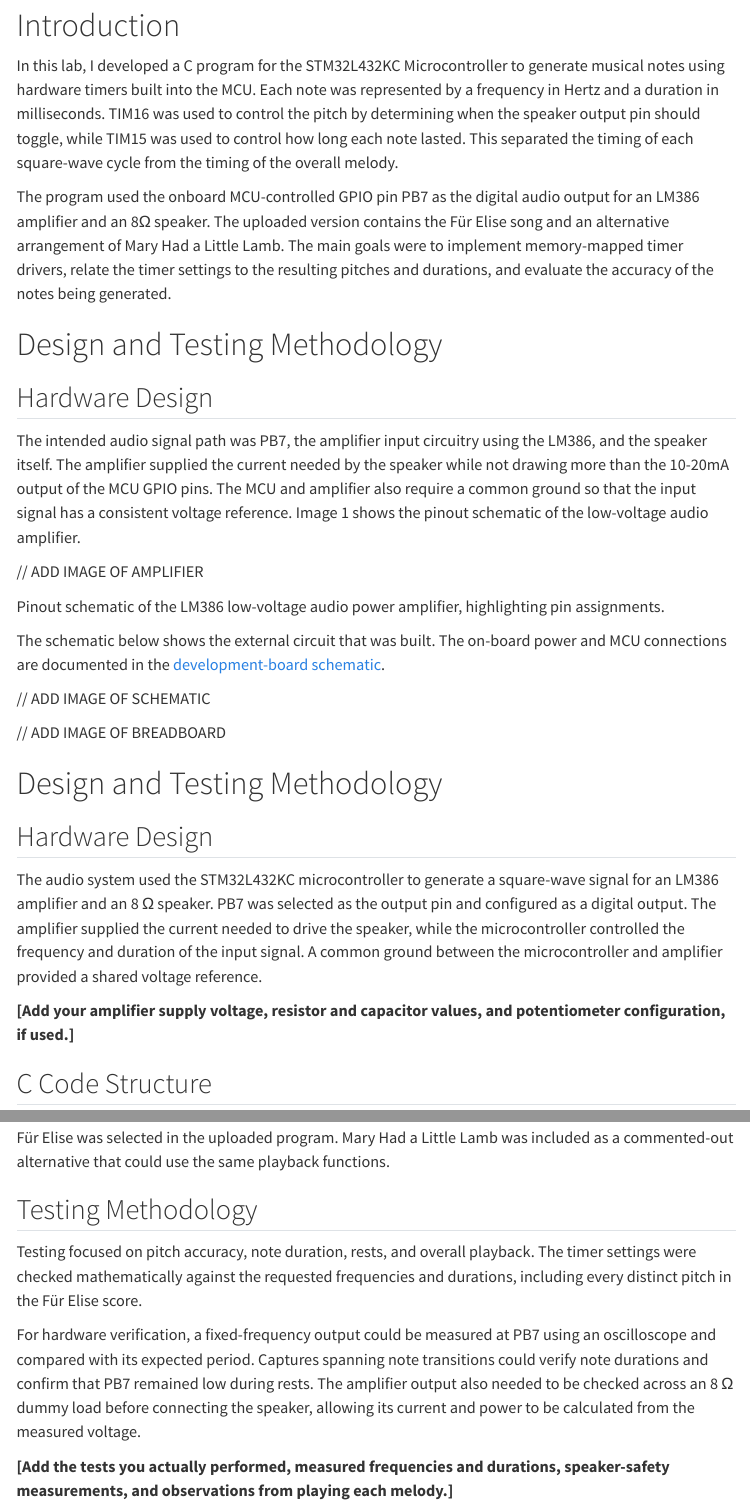
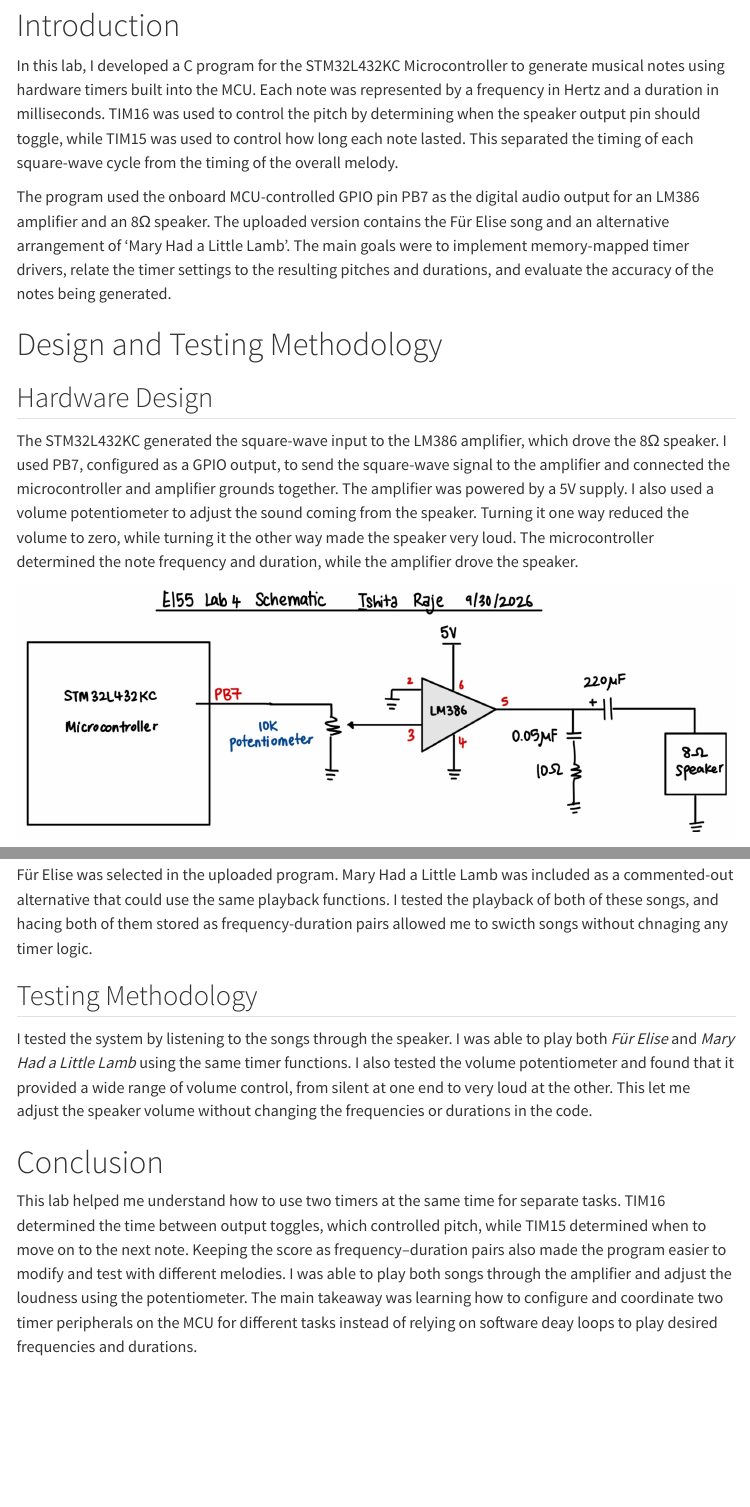
Before and after one commit to iraje02/e155-microps-quarto-portfolio, a Quarto document (labs/lab 4/lab4.qmd): the page in a window 1100 px wide, from 130 px down, and a second part further down, joined at a grey line. Rendered offline with R 4.5, knitr and Pandoc in place of Quarto, with nearby package versions; menus at the side of the page are left out.

Commit message:
Update Lab 4

```diff
--- a/labs/lab 4/lab4.qmd
+++ b/labs/lab 4/lab4.qmd
@@ -6,31 +6,15 @@ date: "9/30/2026"
 # Introduction
 In this lab, I developed a C program for the STM32L432KC Microcontroller to generate musical notes using hardware timers built into the MCU. Each note was represented by a frequency in Hertz and a duration in milliseconds. TIM16 was used to control the pitch by determining when the speaker output pin should toggle, while TIM15 was used to control how long each note lasted. This separated the timing of each square-wave cycle from the timing of the overall melody.
 
-The program used the onboard MCU-controlled GPIO pin PB7 as the digital audio output for an LM386 amplifier and an 8Ω speaker. The uploaded version contains the Für Elise song and an alternative arrangement of Mary Had a Little Lamb. The main goals were to implement memory-mapped timer drivers, relate the timer settings to the resulting pitches and durations, and evaluate the accuracy of the notes being generated.
-
-# Design and Testing Methodology
-## Hardware Design
-
-The intended audio signal path was PB7, the amplifier input circuitry using the LM386, and the speaker itself. The amplifier supplied the current needed by the speaker while not drawing more than the 10-20mA output of the MCU GPIO pins. The MCU and amplifier also require a common ground so that the input signal has a consistent voltage reference. Image 1 shows the pinout schematic of the low-voltage audio amplifier.
-
-
- // ADD IMAGE OF AMPLIFIER
-
-Pinout schematic of the LM386 low-voltage audio power amplifier, highlighting pin assignments.
-
-The schematic below shows the external circuit that was built. The on-board power and MCU connections are documented in the [development-board schematic](https://hmc-e155.github.io/assets/doc/E155%20FA22%20Development%20Board%20Schematic.pdf).
-
-// ADD IMAGE OF SCHEMATIC
-
-// ADD IMAGE OF BREADBOARD
+The program used the onboard MCU-controlled GPIO pin PB7 as the digital audio output for an LM386 amplifier and an 8Ω speaker. The uploaded version contains the Für Elise song and an alternative arrangement of 'Mary Had a Little Lamb'. The main goals were to implement memory-mapped timer drivers, relate the timer settings to the resulting pitches and durations, and evaluate the accuracy of the notes being generated.
 
 # Design and Testing Methodology
 
 ## Hardware Design
 
-The audio system used the STM32L432KC microcontroller to generate a square-wave signal for an LM386 amplifier and an 8 Ω speaker. PB7 was selected as the output pin and configured as a digital output. The amplifier supplied the current needed to drive the speaker, while the microcontroller controlled the frequency and duration of the input signal. A common ground between the microcontroller and amplifier provided a shared voltage reference.
+The STM32L432KC generated the square-wave input to the LM386 amplifier, which drove the 8Ω speaker. I used PB7, configured as a GPIO output, to send the square-wave signal to the amplifier and connected the microcontroller and amplifier grounds together. The amplifier was powered by a 5V supply. I also used a volume potentiometer to adjust the sound coming from the speaker. Turning it one way reduced the volume to zero, while turning it the other way made the speaker very loud. The microcontroller determined the note frequency and duration, while the amplifier drove the speaker.
 
-**[Add your amplifier supply voltage, resistor and capacitor values, and potentiometer configuration, if used.]**
+![](images/schematic.jpeg)
 
 ## C Code Structure
 
@@ -70,12 +58,11 @@ The melody was stored as a two-dimensional array containing frequency–duration
 
 A frequency of zero represented a rest. In this case, TIM16 was disabled before the frequency calculation, preventing division by zero, and PB7 remained low while TIM15 measured the pause. A duration of zero marked the end of the song. Once this entry was reached, both timers were disabled and PB7 was held low.
 
-Für Elise was selected in the uploaded program. Mary Had a Little Lamb was included as a commented-out alternative that could use the same playback functions.
+Für Elise was selected in the uploaded program. Mary Had a Little Lamb was included as a commented-out alternative that could use the same playback functions. I tested the playback of both of these songs, and hacing both of them stored as frequency-duration pairs allowed me to swicth songs without chnaging any timer logic.
 
 ## Testing Methodology
 
-Testing focused on pitch accuracy, note duration, rests, and overall playback. The timer settings were checked mathematically against the requested frequencies and durations, including every distinct pitch in the Für Elise score.
+I tested the system by listening to the songs through the speaker. I was able to play both *Für Elise* and *Mary Had a Little Lamb* using the same timer functions. I also tested the volume potentiometer and found that it provided a wide range of volume control, from silent at one end to very loud at the other. This let me adjust the speaker volume without changing the frequencies or durations in the code.
 
-For hardware verification, a fixed-frequency output could be measured at PB7 using an oscilloscope and compared with its expected period. Captures spanning note transitions could verify note durations and confirm that PB7 remained low during rests. The amplifier output also needed to be checked across an 8 Ω dummy load before connecting the speaker, allowing its current and power to be calculated from the measured voltage.
-
-**[Add the tests you actually performed, measured frequencies and durations, speaker-safety measurements, and observations from playing each melody.]**
+# Conclusion
+This lab helped me understand how to use two timers at the same time for separate tasks. TIM16 determined the time between output toggles, which controlled pitch, while TIM15 determined when to move on to the next note. Keeping the score as frequency–duration pairs also made the program easier to modify and test with different melodies. I was able to play both songs through the amplifier and adjust the loudness using the potentiometer. The main takeaway was learning how to configure and coordinate two timer peripherals on the MCU for different tasks instead of relying on software deay loops to play desired frequencies and durations.
```
Also changed, not shown: labs/lab 4/images/schematic.jpeg (added), labs/lab 4/lab4.qmd (8 more changed lines).
